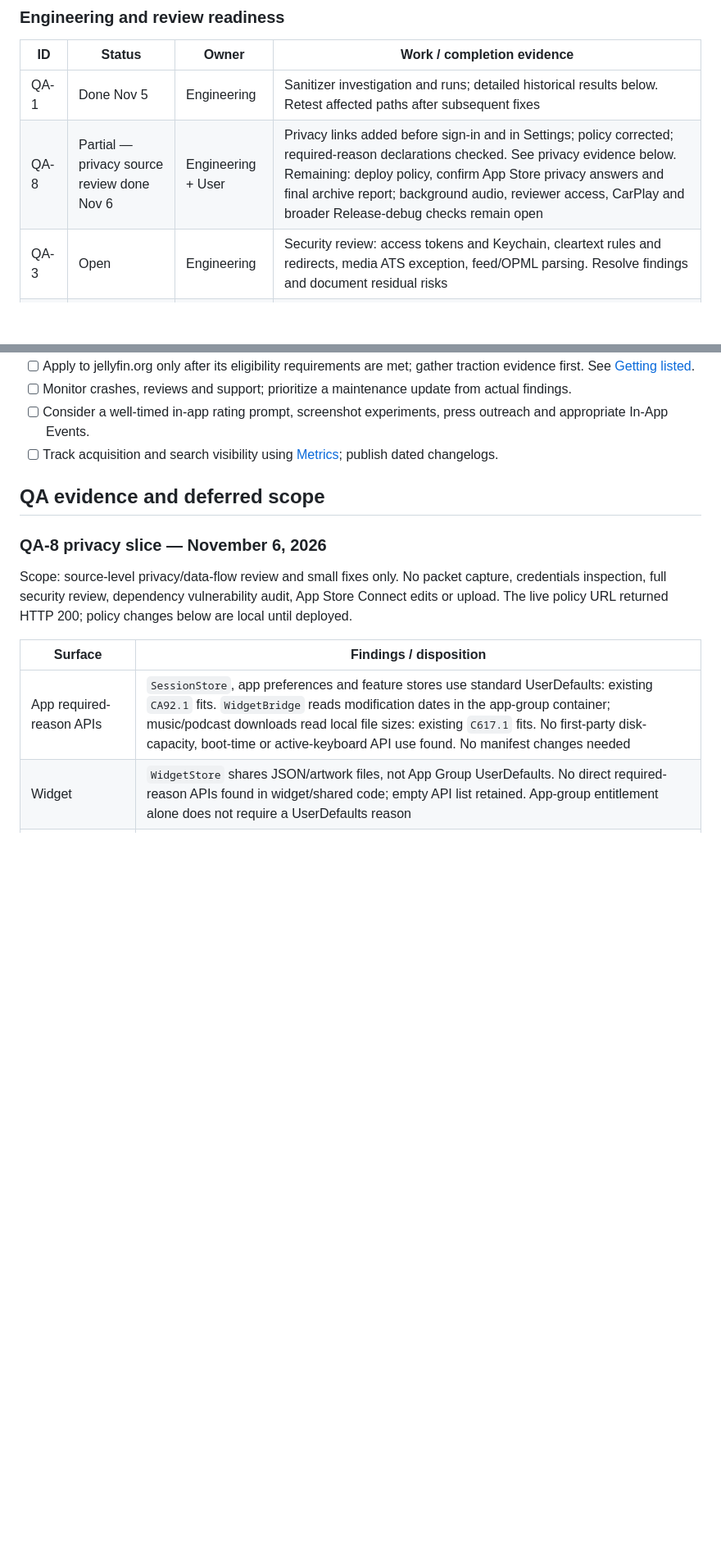
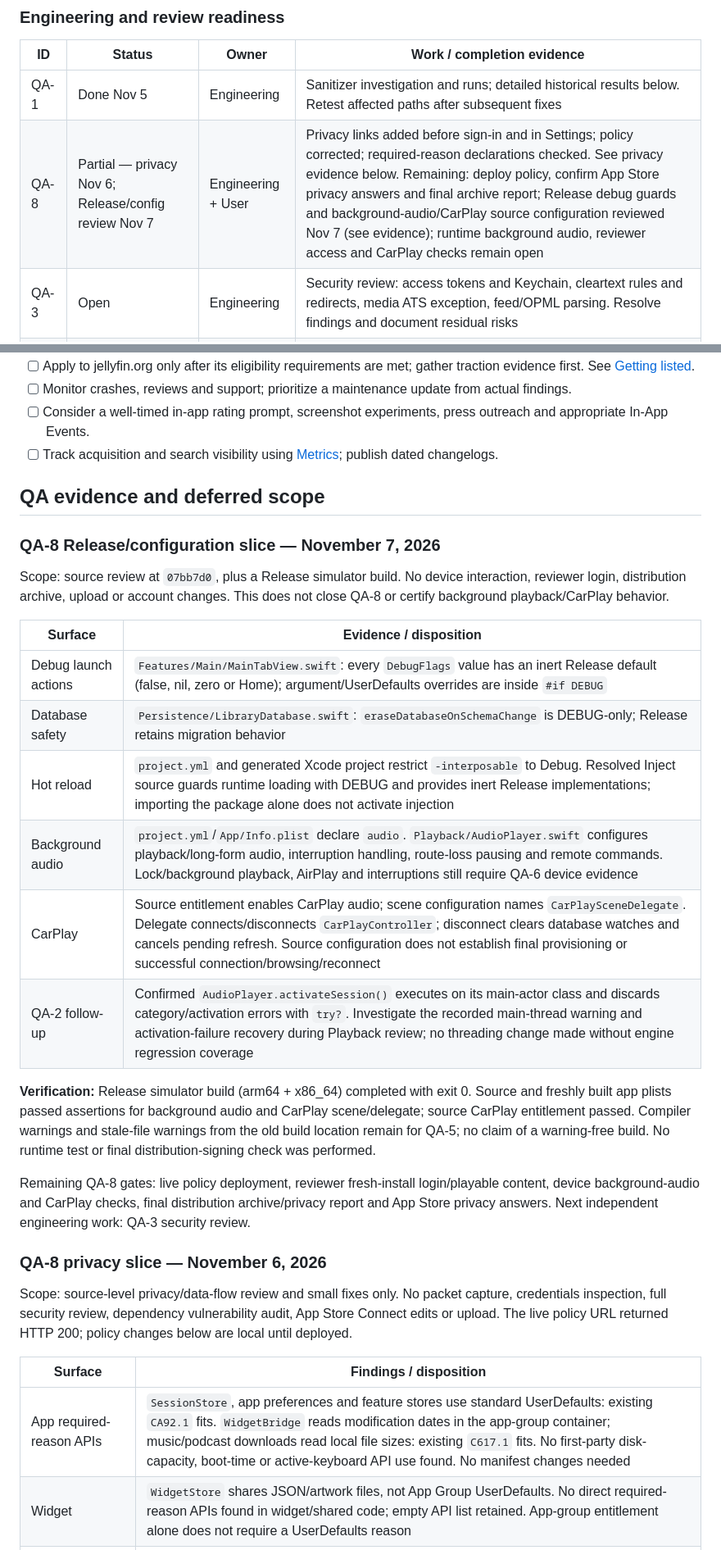
Before and after one commit to derrellwilliams/wavetile, a Markdown page: docs/LAUNCH.md, 2 parts joined by grey strips. Shown at 82% size. Rendered like a GitHub page; blank space fills up the shorter version.

Commit message:
docs: record QA-8 Release configuration review

```diff
--- a/docs/LAUNCH.md
+++ b/docs/LAUNCH.md
@@ -27,7 +27,7 @@ These are our release gates. Finish them or record an explicit deferral and rati
 | ID | Status | Owner | Work / completion evidence |
 |---|---|---|---|
 | QA-1 | Done Nov 5 | Engineering | Sanitizer investigation and runs; detailed historical results below. Retest affected paths after subsequent fixes |
-| QA-8 | Partial — privacy source review done Nov 6 | Engineering + User | Privacy links added before sign-in and in Settings; policy corrected; required-reason declarations checked. See privacy evidence below. Remaining: deploy policy, confirm App Store privacy answers and final archive report; background audio, reviewer access, CarPlay and broader Release-debug checks remain open |
+| QA-8 | Partial — privacy Nov 6; Release/config review Nov 7 | Engineering + User | Privacy links added before sign-in and in Settings; policy corrected; required-reason declarations checked. See privacy evidence below. Remaining: deploy policy, confirm App Store privacy answers and final archive report; Release debug guards and background-audio/CarPlay source configuration reviewed Nov 7 (see evidence); runtime background audio, reviewer access and CarPlay checks remain open |
 | QA-3 | Open | Engineering | Security review: access tokens and Keychain, cleartext rules and redirects, media ATS exception, feed/OPML parsing. Resolve findings and document residual risks |
 | QA-2 | Open | Engineering | Review Playback, Downloads, Persistence/Sync, Podcasts, JellyfinKit and CarPlay. Investigate recorded runtime warnings: AVAudioSession activated on main thread; Environment<Theme/Bool> accessed outside a View |
 | QA-4 | Open | Engineering | Add meaningful tests for download resume/cancel/low disk, database migrations and unusual server data. Existing bookkeeping tests do not establish manager/engine coverage; AudioPlayer engine coverage remains a gap to assess |
@@ -99,6 +99,23 @@ These support a good launch; marketing work does not block App Review.
 - [ ] Track acquisition and search visibility using [Metrics](#metrics); publish dated changelogs.
 
 ## QA evidence and deferred scope
+
+### QA-8 Release/configuration slice — November 7, 2026
+
+Scope: source review at `07bb7d0`, plus a Release simulator build. No device interaction, reviewer login, distribution archive, upload or account changes. This does not close QA-8 or certify background playback/CarPlay behavior.
+
+| Surface | Evidence / disposition |
+|---|---|
+| Debug launch actions | `Features/Main/MainTabView.swift`: every `DebugFlags` value has an inert Release default (false, nil, zero or Home); argument/UserDefaults overrides are inside `#if DEBUG` |
+| Database safety | `Persistence/LibraryDatabase.swift`: `eraseDatabaseOnSchemaChange` is DEBUG-only; Release retains migration behavior |
+| Hot reload | `project.yml` and generated Xcode project restrict `-interposable` to Debug. Resolved Inject source guards runtime loading with DEBUG and provides inert Release implementations; importing the package alone does not activate injection |
+| Background audio | `project.yml`/`App/Info.plist` declare `audio`. `Playback/AudioPlayer.swift` configures playback/long-form audio, interruption handling, route-loss pausing and remote commands. Lock/background playback, AirPlay and interruptions still require QA-6 device evidence |
+| CarPlay | Source entitlement enables CarPlay audio; scene configuration names `CarPlaySceneDelegate`. Delegate connects/disconnects `CarPlayController`; disconnect clears database watches and cancels pending refresh. Source configuration does not establish final provisioning or successful connection/browsing/reconnect |
+| QA-2 follow-up | Confirmed `AudioPlayer.activateSession()` executes on its main-actor class and discards category/activation errors with `try?`. Investigate the recorded main-thread warning and activation-failure recovery during Playback review; no threading change made without engine regression coverage |
+
+**Verification:** Release simulator build (arm64 + x86_64) completed with exit 0. Source and freshly built app plists passed assertions for background audio and CarPlay scene/delegate; source CarPlay entitlement passed. Compiler warnings and stale-file warnings from the old build location remain for QA-5; no claim of a warning-free build. No runtime test or final distribution-signing check was performed.
+
+Remaining QA-8 gates: live policy deployment, reviewer fresh-install login/playable content, device background-audio and CarPlay checks, final distribution archive/privacy report and App Store privacy answers. Next independent engineering work: QA-3 security review.
 
 ### QA-8 privacy slice — November 6, 2026
 
```
Also changed, not shown: other parts of docs/LAUNCH.md (+1 -1 lines).
